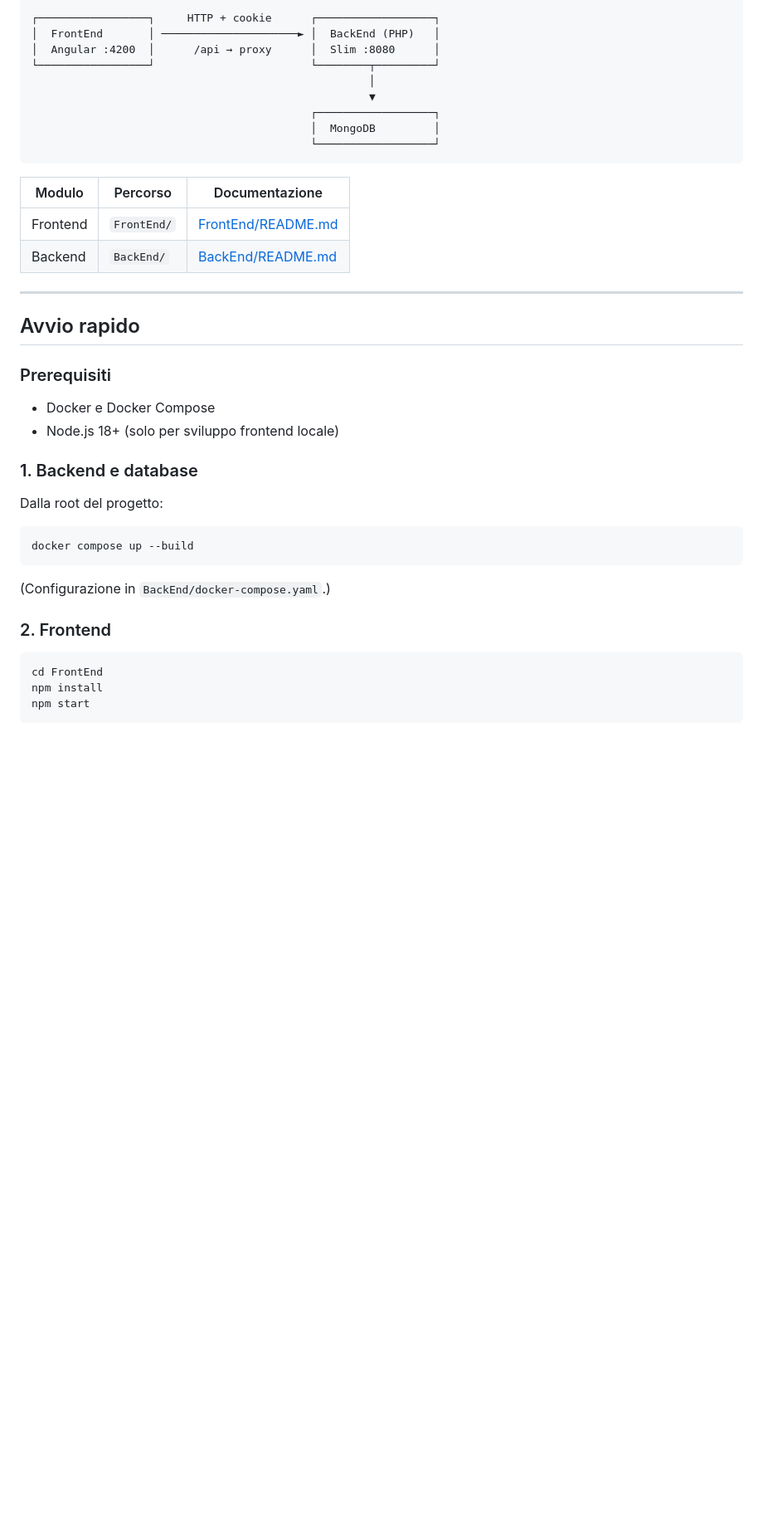
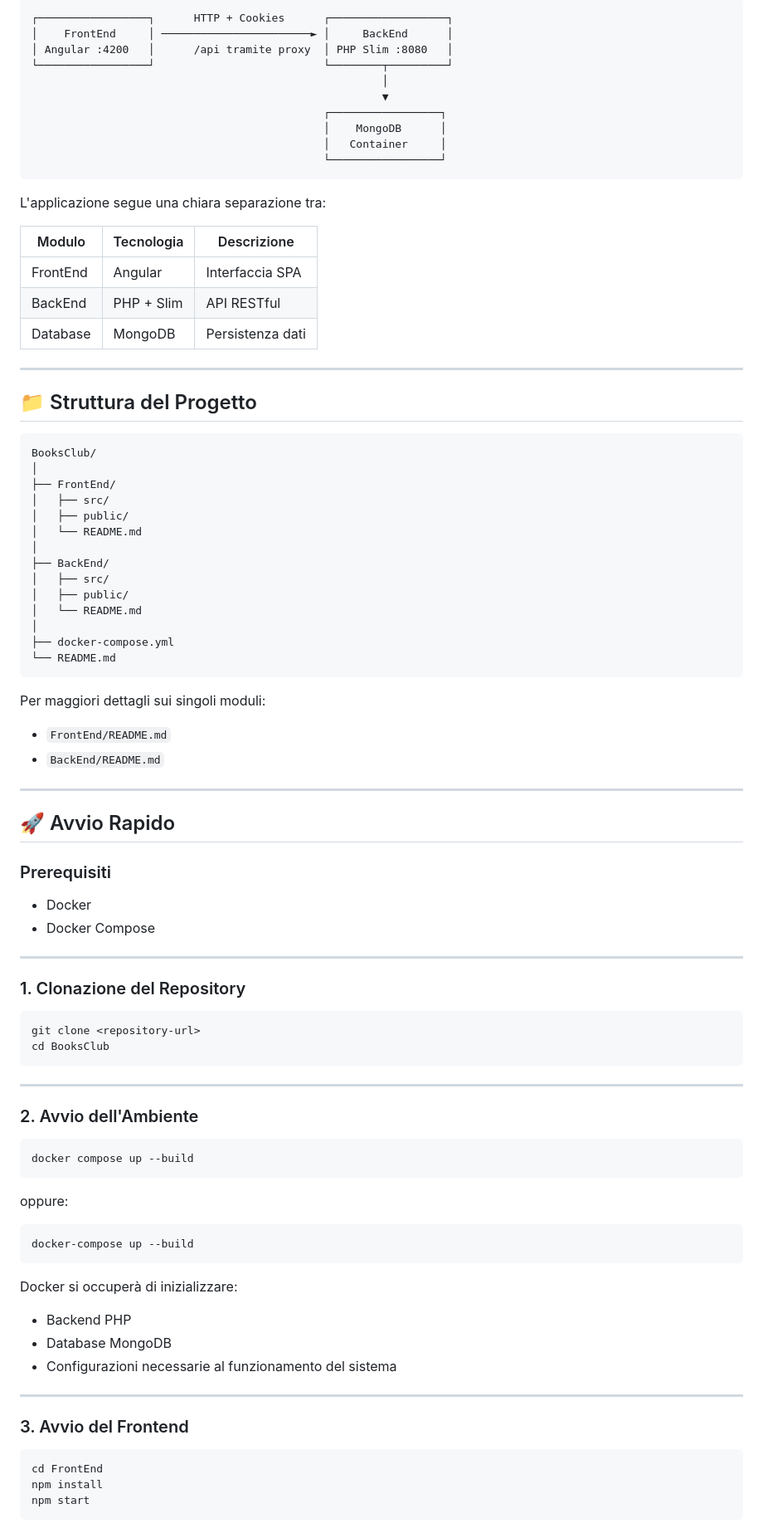
Before and after one commit to PoicoTeam/BooksClub, a Markdown page: README.md, the part around one of its changes. Shown at 83% size. Rendered like a GitHub page; blank space fills up the shorter version.

````diff
--- a/README.md
+++ b/README.md
@@ -20,40 +68,92 @@ BooksClub è un’applicazione web per gestire una **libreria personale di libri
 
 ```text
-┌─────────────────┐     HTTP + cookie      ┌──────────────────┐
-│  FrontEnd       │ ─────────────────────► │  BackEnd (PHP)   │
-│  Angular :4200  │      /api → proxy      │  Slim :8080      │
-└─────────────────┘                        └────────┬─────────┘
-                                                    │
-                                                    ▼
-                                           ┌──────────────────┐
-                                           │  MongoDB         │
-                                           └──────────────────┘
+┌─────────────────┐      HTTP + Cookies      ┌──────────────────┐
+│    FrontEnd     │ ───────────────────────► │     BackEnd      │
+│ Angular :4200   │      /api tramite proxy  │ PHP Slim :8080   │
+└─────────────────┘                          └────────┬─────────┘
+                                                      │
+                                                      ▼
+                                             ┌─────────────────┐
+                                             │    MongoDB      │
+                                             │   Container     │
+                                             └─────────────────┘
 ```
 
-| Modulo | Percorso | Documentazione |
-|--------|----------|----------------|
-| Frontend | `FrontEnd/` | [FrontEnd/README.md](FrontEnd/README.md) |
-| Backend | `BackEnd/` | [BackEnd/README.md](BackEnd/README.md) |
+L'applicazione segue una chiara separazione tra:
+
+| Modulo   | Tecnologia | Descrizione      |
+| -------- | ---------- | ---------------- |
+| FrontEnd | Angular    | Interfaccia SPA  |
+| BackEnd  | PHP + Slim | API RESTful      |
+| Database | MongoDB    | Persistenza dati |
 
 ---
 
-## Avvio rapido
+## 📁 Struttura del Progetto
+
+```text
+BooksClub/
+│
+├── FrontEnd/
+│   ├── src/
+│   ├── public/
+│   └── README.md
+│
+├── BackEnd/
+│   ├── src/
+│   ├── public/
+│   └── README.md
+│
+├── docker-compose.yml
+└── README.md
+```
+
+Per maggiori dettagli sui singoli moduli:
+
+* `FrontEnd/README.md`
+* `BackEnd/README.md`
+
+---
+
+## 🚀 Avvio Rapido
 
 ### Prerequisiti
-- Docker e Docker Compose
-- Node.js 18+ (solo per sviluppo frontend locale)
 
-### 1. Backend e database
+* Docker
+* Docker Compose
 
-Dalla root del progetto:
+---
+
+### 1. Clonazione del Repository
+
+```bash
+git clone <repository-url>
+cd BooksClub
+```
+
+---
+
+### 2. Avvio dell'Ambiente
 
 ```bash
 docker compose up --build
 ```
 
-(Configurazione in `BackEnd/docker-compose.yaml`.)
+oppure:
 
-### 2. Frontend
+```bash
+docker-compose up --build
+```
+
+Docker si occuperà di inizializzare:
+
+* Backend PHP
+* Database MongoDB
+* Configurazioni necessarie al funzionamento del sistema
+
+---
+
+### 3. Avvio del Frontend
 
 ```bash
 cd FrontEnd
````
Also changed, not shown: other parts of README.md (+142 -65 lines).
